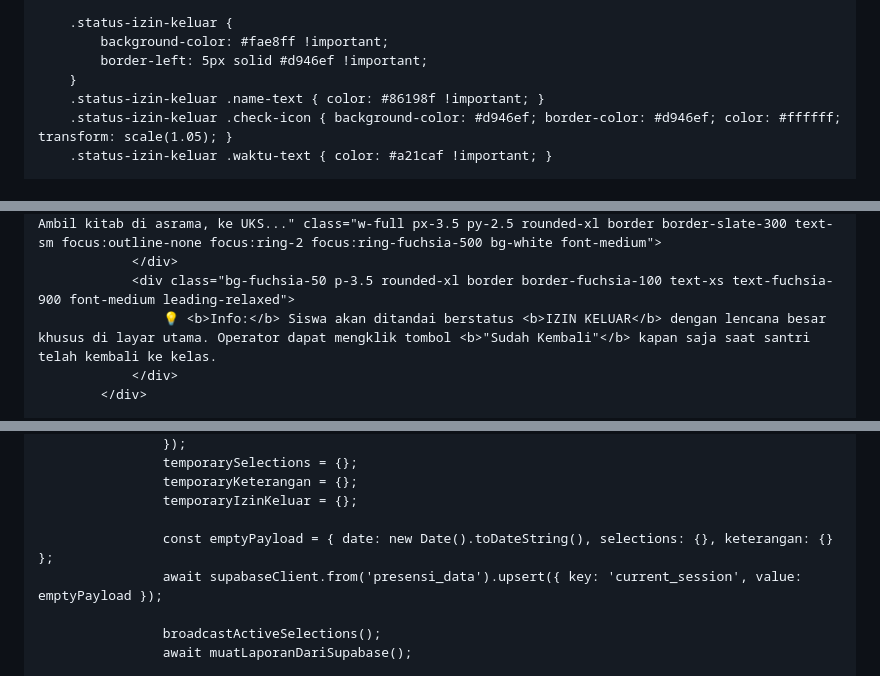
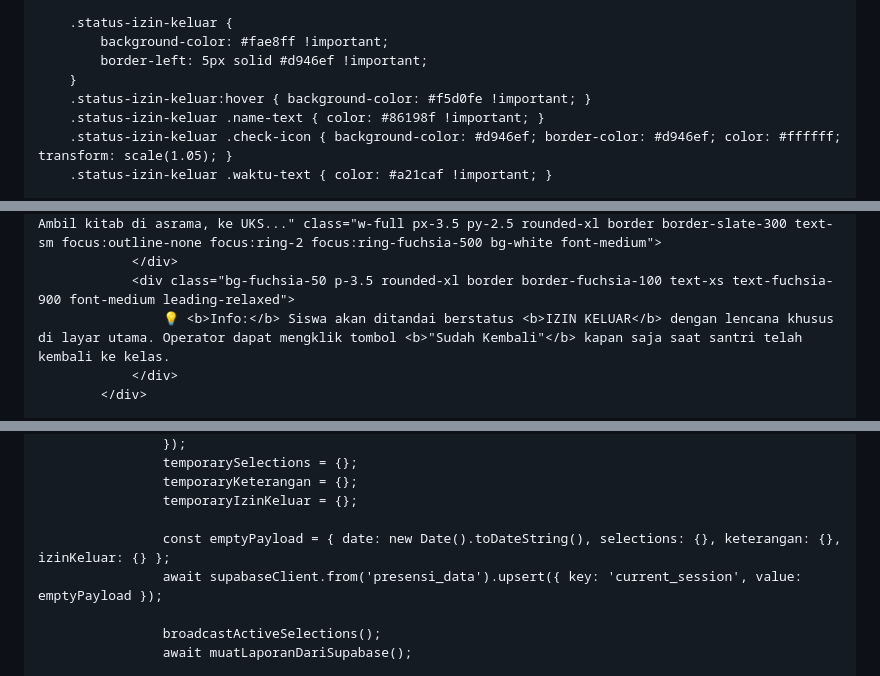
Before and after one commit to hqsmpringinagung-app/absensi-muroqobah-pagi-smp, a Markdown page: README.md, 3 parts joined by grey strips. Drawn GitHub-style.

```diff
--- a/README.md
+++ b/README.md
@@ -163,6 +163,7 @@
             background-color: #fae8ff !important;
             border-left: 5px solid #d946ef !important;
         }
+        .status-izin-keluar:hover { background-color: #f5d0fe !important; }
         .status-izin-keluar .name-text { color: #86198f !important; }
         .status-izin-keluar .check-icon { background-color: #d946ef; border-color: #d946ef; color: #ffffff; transform: scale(1.05); }
         .status-izin-keluar .waktu-text { color: #a21caf !important; }
@@ -740,7 +741,7 @@
                     <input type="text" id="input-alasan-izin-keluar" placeholder="Contoh: Ke kamar mandi, Ambil kitab di asrama, ke UKS..." class="w-full px-3.5 py-2.5 rounded-xl border border-slate-300 text-sm focus:outline-none focus:ring-2 focus:ring-fuchsia-500 bg-white font-medium">
                 </div>
                 <div class="bg-fuchsia-50 p-3.5 rounded-xl border border-fuchsia-100 text-xs text-fuchsia-900 font-medium leading-relaxed">
-                    💡 <b>Info:</b> Siswa akan ditandai berstatus <b>IZIN KELUAR</b> dengan lencana besar khusus di layar utama. Operator dapat mengklik tombol <b>"Sudah Kembali"</b> kapan saja saat santri telah kembali ke kelas.
+                    💡 <b>Info:</b> Siswa akan ditandai berstatus <b>IZIN KELUAR</b> dengan lencana khusus di layar utama. Operator dapat mengklik tombol <b>"Sudah Kembali"</b> kapan saja saat santri telah kembali ke kelas.
                 </div>
             </div>
 
@@ -2345,7 +2355,7 @@
                     temporaryKeterangan = {};
                     temporaryIzinKeluar = {};
 
-                    const emptyPayload = { date: new Date().toDateString(), selections: {}, keterangan: {} };
+                    const emptyPayload = { date: new Date().toDateString(), selections: {}, keterangan: {}, izinKeluar: {} };
                     await supabaseClient.from('presensi_data').upsert({ key: 'current_session', value: emptyPayload });
 
                     broadcastActiveSelections();
```
Also changed, not shown: other parts of README.md (+12 -3 lines).
